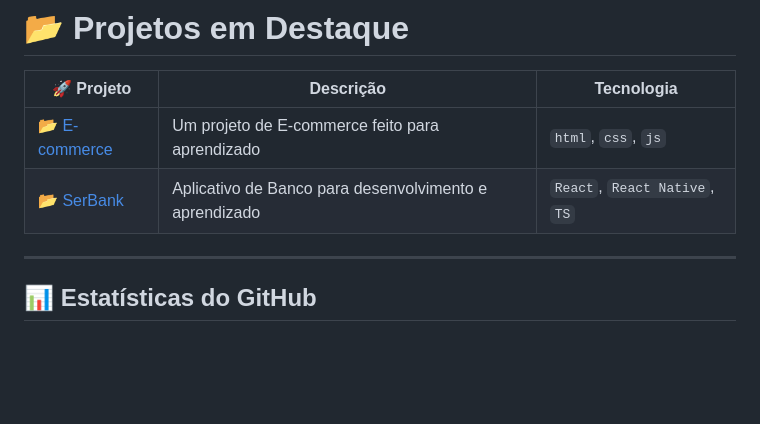
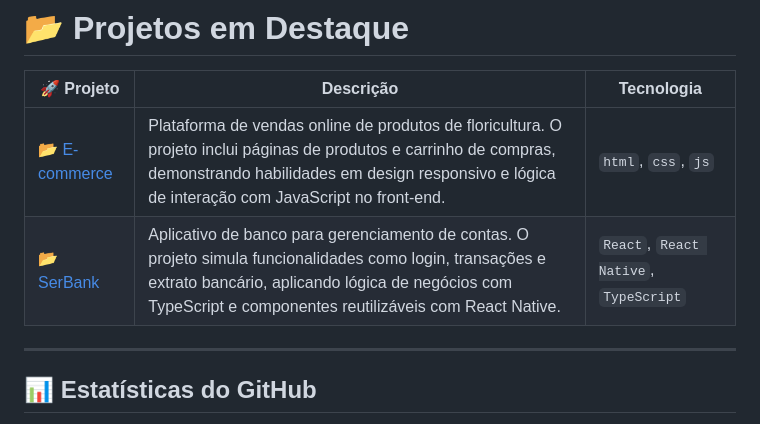
Before and after one commit to Jcjulio20060/Jcjulio20060, a Markdown page: README.md, the part around the change. GitHub-like rendering; blank space fills up the shorter version.

```diff
--- a/README.md
+++ b/README.md
@@ -58,8 +58,8 @@ Here are some ideas to get you started:
 # 📂 **Projetos em Destaque**
 | 🚀 Projeto | Descrição | Tecnologia |
 |------|-----------|------------|
-| [📂 E-commerce](https://github.com/AndrezzaCoelho/Tropicalia_Flowers) | Um projeto de E-commerce feito para aprendizado | `html`, `css`, `js` |
-| [📂 SerBank](https://github.com/Jcjulio20060/SerBank) | Aplicativo de Banco para desenvolvimento e aprendizado | `React`, `React Native`, `TS` |
+| [📂 E-commerce](https://github.com/AndrezzaCoelho/Tropicalia_Flowers) | Plataforma de vendas online de produtos de floricultura. O projeto inclui páginas de produtos e carrinho de compras, demonstrando habilidades em design responsivo e lógica de interação com JavaScript no front-end. | `html`, `css`, `js` |
+| [📂 SerBank](https://github.com/Jcjulio20060/SerBank) | Aplicativo de banco para gerenciamento de contas. O projeto simula funcionalidades como login, transações e extrato bancário, aplicando lógica de negócios com TypeScript e componentes reutilizáveis com React Native. | `React`, `React Native`, `TypeScript` |
 
 ---
 
```
